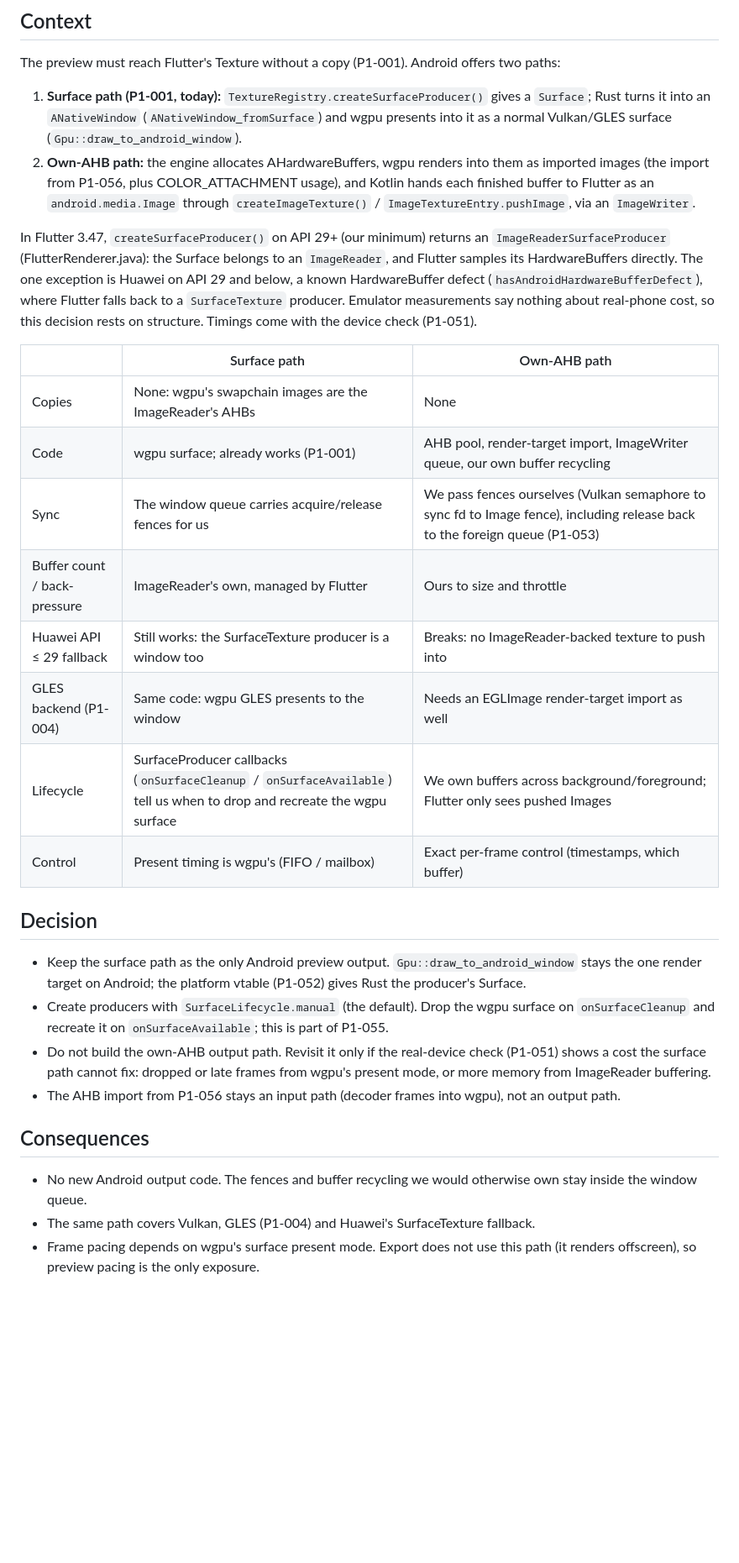
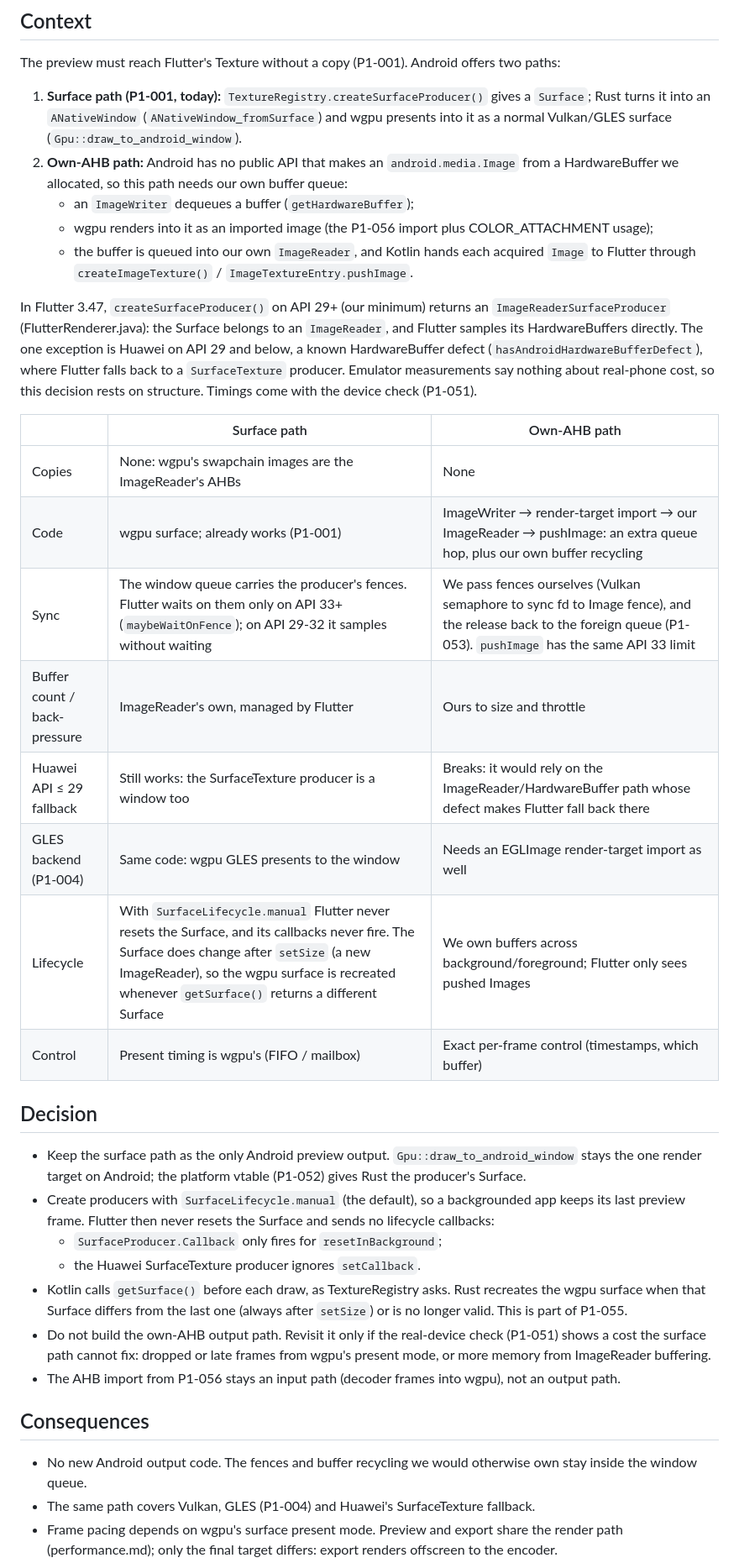
Before and after one commit to azharcse14/Framix, a Markdown page: docs/adr/0004-android-preview-output.md, the part around one of its changes. Shown at 84% size. GitHub-like rendering; blank space fills up the shorter version.

Commit message:
docs: ADR 0004 matches Flutter 3.47's manual lifecycle, fence and ImageWriter behaviour (P1-003 review)

```diff
--- a/docs/adr/0004-android-preview-output.md
+++ b/docs/adr/0004-android-preview-output.md
@@ -9,10 +9,12 @@ The preview must reach Flutter's Texture without a copy (P1-001). Android offers
 1. **Surface path (P1-001, today):** `TextureRegistry.createSurfaceProducer()` gives a
    `Surface`; Rust turns it into an `ANativeWindow` (`ANativeWindow_fromSurface`) and wgpu
    presents into it as a normal Vulkan/GLES surface (`Gpu::draw_to_android_window`).
-2. **Own-AHB path:** the engine allocates AHardwareBuffers, wgpu renders into them as imported
-   images (the import from P1-056, plus COLOR_ATTACHMENT usage), and Kotlin hands each finished
-   buffer to Flutter as an `android.media.Image` through `createImageTexture()` /
-   `ImageTextureEntry.pushImage`, via an `ImageWriter`.
+2. **Own-AHB path:** Android has no public API that makes an `android.media.Image` from a
+   HardwareBuffer we allocated, so this path needs our own buffer queue:
+   - an `ImageWriter` dequeues a buffer (`getHardwareBuffer`);
+   - wgpu renders into it as an imported image (the P1-056 import plus COLOR_ATTACHMENT usage);
+   - the buffer is queued into our own `ImageReader`, and Kotlin hands each acquired `Image` to
+     Flutter through `createImageTexture()` / `ImageTextureEntry.pushImage`.
 
 In Flutter 3.47, `createSurfaceProducer()` on API 29+ (our minimum) returns an
 `ImageReaderSurfaceProducer` (FlutterRenderer.java): the Surface belongs to an `ImageReader`,
@@ -24,20 +26,25 @@ decision rests on structure. Timings come with the device check (P1-051).
 | | Surface path | Own-AHB path |
 | --- | --- | --- |
 | Copies | None: wgpu's swapchain images are the ImageReader's AHBs | None |
-| Code | wgpu surface; already works (P1-001) | AHB pool, render-target import, ImageWriter queue, our own buffer recycling |
-| Sync | The window queue carries acquire/release fences for us | We pass fences ourselves (Vulkan semaphore to sync fd to Image fence), including release back to the foreign queue (P1-053) |
+| Code | wgpu surface; already works (P1-001) | ImageWriter → render-target import → our ImageReader → pushImage: an extra queue hop, plus our own buffer recycling |
+| Sync | The window queue carries the producer's fences. Flutter waits on them only on API 33+ (`maybeWaitOnFence`); on API 29-32 it samples without waiting | We pass fences ourselves (Vulkan semaphore to sync fd to Image fence), and the release back to the foreign queue (P1-053). `pushImage` has the same API 33 limit |
 | Buffer count / back-pressure | ImageReader's own, managed by Flutter | Ours to size and throttle |
-| Huawei API ≤ 29 fallback | Still works: the SurfaceTexture producer is a window too | Breaks: no ImageReader-backed texture to push into |
+| Huawei API ≤ 29 fallback | Still works: the SurfaceTexture producer is a window too | Breaks: it would rely on the ImageReader/HardwareBuffer path whose defect makes Flutter fall back there |
 | GLES backend (P1-004) | Same code: wgpu GLES presents to the window | Needs an EGLImage render-target import as well |
-| Lifecycle | SurfaceProducer callbacks (`onSurfaceCleanup` / `onSurfaceAvailable`) tell us when to drop and recreate the wgpu surface | We own buffers across background/foreground; Flutter only sees pushed Images |
+| Lifecycle | With `SurfaceLifecycle.manual` Flutter never resets the Surface, and its callbacks never fire. The Surface does change after `setSize` (a new ImageReader), so the wgpu surface is recreated whenever `getSurface()` returns a different Surface | We own buffers across background/foreground; Flutter only sees pushed Images |
 | Control | Present timing is wgpu's (FIFO / mailbox) | Exact per-frame control (timestamps, which buffer) |
 
 ## Decision
 - Keep the surface path as the only Android preview output. `Gpu::draw_to_android_window` stays
   the one render target on Android; the platform vtable (P1-052) gives Rust the producer's
   Surface.
-- Create producers with `SurfaceLifecycle.manual` (the default). Drop the wgpu surface on
-  `onSurfaceCleanup` and recreate it on `onSurfaceAvailable`; this is part of P1-055.
+- Create producers with `SurfaceLifecycle.manual` (the default), so a backgrounded app keeps its
+  last preview frame. Flutter then never resets the Surface and sends no lifecycle callbacks:
+  - `SurfaceProducer.Callback` only fires for `resetInBackground`;
+  - the Huawei SurfaceTexture producer ignores `setCallback`.
+- Kotlin calls `getSurface()` before each draw, as TextureRegistry asks. Rust recreates the wgpu
+  surface when that Surface differs from the last one (always after `setSize`) or is no longer
+  valid. This is part of P1-055.
 - Do not build the own-AHB output path. Revisit it only if the real-device check (P1-051) shows
   a cost the surface path cannot fix: dropped or late frames from wgpu's present mode, or more
   memory from ImageReader buffering.
@@ -47,6 +54,6 @@ decision rests on structure. Timings come with the device check (P1-051).
 - No new Android output code. The fences and buffer recycling we would otherwise own stay
   inside the window queue.
 - The same path covers Vulkan, GLES (P1-004) and Huawei's SurfaceTexture fallback.
-- Frame pacing depends on wgpu's surface present mode. Export does not use this path (it
-  renders offscreen), so preview pacing is the only exposure.
+- Frame pacing depends on wgpu's surface present mode. Preview and export share the render path
+  (performance.md); only the final target differs: export renders offscreen to the encoder.
 - The spike notes that "the frame survives the swapchain drop after present only by
```
Also changed, not shown: other parts of docs/adr/0004-android-preview-output.md (+4 -2 lines).
